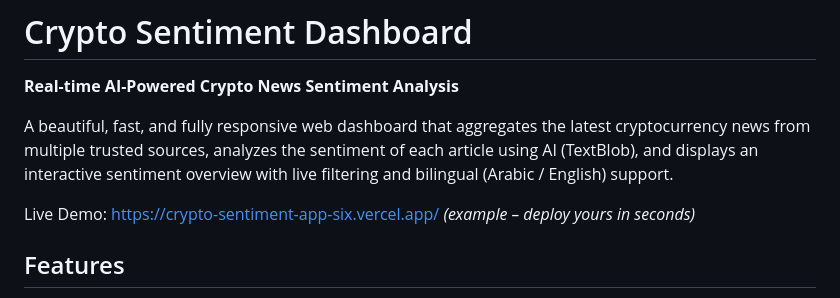
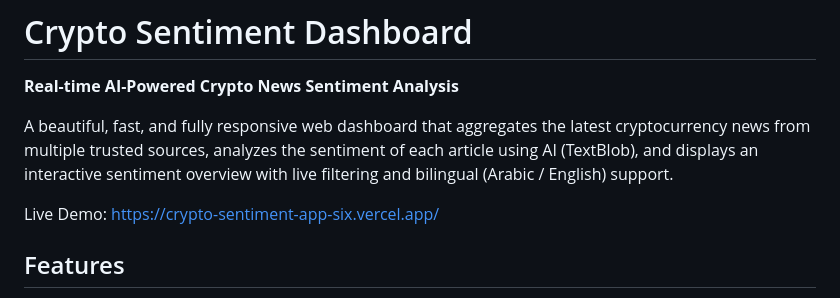
Before and after one commit to Abdalkarim1979/crypto-sentiment-app, a Markdown page: README.md, the part around the change. Rendered like a GitHub page.

```diff
--- a/README.md
+++ b/README.md
@@ -3,7 +3,7 @@
 
 A beautiful, fast, and fully responsive web dashboard that aggregates the latest cryptocurrency news from multiple trusted sources, analyzes the sentiment of each article using AI (TextBlob), and displays an interactive sentiment overview with live filtering and bilingual (Arabic / English) support.
 
-Live Demo: https://crypto-sentiment-app-six.vercel.app/ *(example – deploy yours in seconds)*
+Live Demo: https://crypto-sentiment-app-six.vercel.app/
 
 ## Features
 
```
